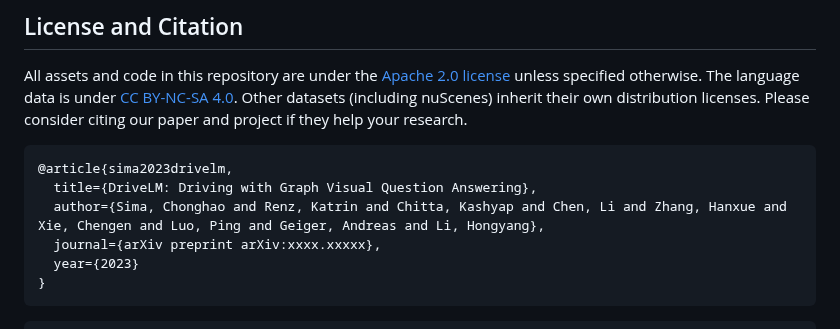
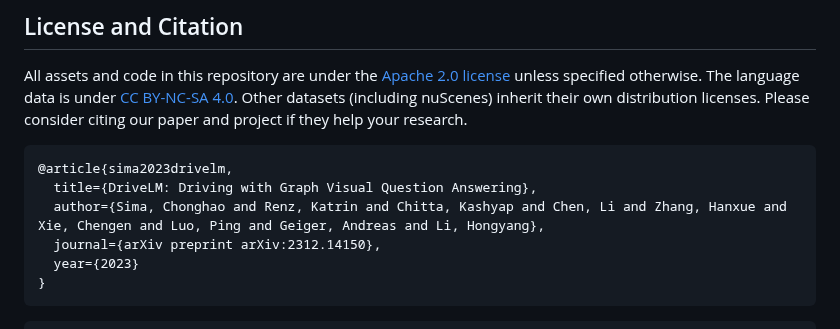
Before and after one commit to QIU023/DriveLM_VLM_Project, a Markdown page: README.md, the part around the change. GitHub-like rendering.

````diff
--- a/README.md
+++ b/README.md
@@ -232,7 +232,7 @@ All assets and code in this repository are under the [Apache 2.0 license](./LICE
 @article{sima2023drivelm,
   title={DriveLM: Driving with Graph Visual Question Answering},
   author={Sima, Chonghao and Renz, Katrin and Chitta, Kashyap and Chen, Li and Zhang, Hanxue and Xie, Chengen and Luo, Ping and Geiger, Andreas and Li, Hongyang},
-  journal={arXiv preprint arXiv:xxxx.xxxxx},
+  journal={arXiv preprint arXiv:2312.14150},
   year={2023}
 }
 ```
````
